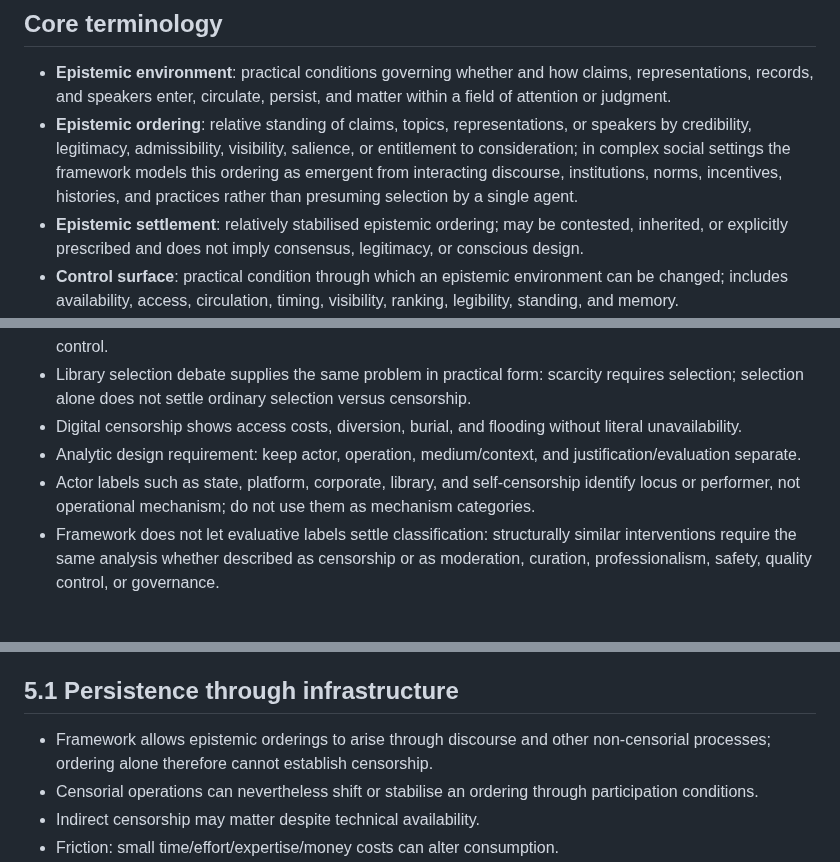
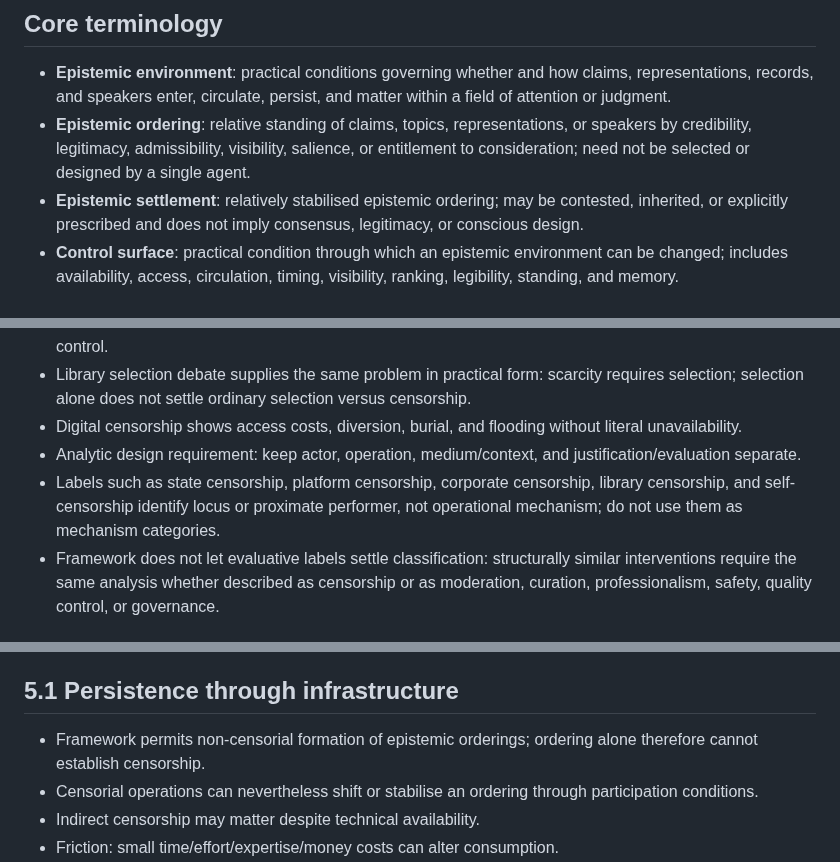
Before and after one commit to grantaj/censorship, a Markdown page: outline.md, 3 parts joined by grey strips. Drawn GitHub-style.

Commit message:
Tighten claim-status wording

```diff
--- a/outline.md
+++ b/outline.md
@@ -17,7 +17,7 @@
 ## Core terminology
 
 - **Epistemic environment**: practical conditions governing whether and how claims, representations, records, and speakers enter, circulate, persist, and matter within a field of attention or judgment.
-- **Epistemic ordering**: relative standing of claims, topics, representations, or speakers by credibility, legitimacy, admissibility, visibility, salience, or entitlement to consideration; in complex social settings the framework models this ordering as emergent from interacting discourse, institutions, norms, incentives, histories, and practices rather than presuming selection by a single agent.
+- **Epistemic ordering**: relative standing of claims, topics, representations, or speakers by credibility, legitimacy, admissibility, visibility, salience, or entitlement to consideration; need not be selected or designed by a single agent.
 - **Epistemic settlement**: relatively stabilised epistemic ordering; may be contested, inherited, or explicitly prescribed and does not imply consensus, legitimacy, or conscious design.
 - **Control surface**: practical condition through which an epistemic environment can be changed; includes availability, access, circulation, timing, visibility, ranking, legibility, standing, and memory.
 - **Epistemic contest**: attempts to change belief or judgment principally through claims, reasons, evidence, interpretation, criticism, rebuttal, or comparison within an existing field of participation.
@@ -53,7 +53,7 @@
 - Library selection debate supplies the same problem in practical form: scarcity requires selection; selection alone does not settle ordinary selection versus censorship.
 - Digital censorship shows access costs, diversion, burial, and flooding without literal unavailability.
 - Analytic design requirement: keep actor, operation, medium/context, and justification/evaluation separate.
-- Actor labels such as state, platform, corporate, library, and self-censorship identify locus or performer, not operational mechanism; do not use them as mechanism categories.
+- Labels such as state censorship, platform censorship, corporate censorship, library censorship, and self-censorship identify locus or proximate performer, not operational mechanism; do not use them as mechanism categories.
 - Framework does not let evaluative labels settle classification: structurally similar interventions require the same analysis whether described as censorship or as moderation, curation, professionalism, safety, quality control, or governance.
 
 ## Contribution
@@ -249,7 +249,7 @@ Not primary operational families; classify by operative effect.
 
 ## 5.1 Persistence through infrastructure
 
-- Framework allows epistemic orderings to arise through discourse and other non-censorial processes; ordering alone therefore cannot establish censorship.
+- Framework permits non-censorial formation of epistemic orderings; ordering alone therefore cannot establish censorship.
 - Censorial operations can nevertheless shift or stabilise an ordering through participation conditions.
 - Indirect censorship may matter despite technical availability.
 - Friction: small time/effort/expertise/money costs can alter consumption.
```
